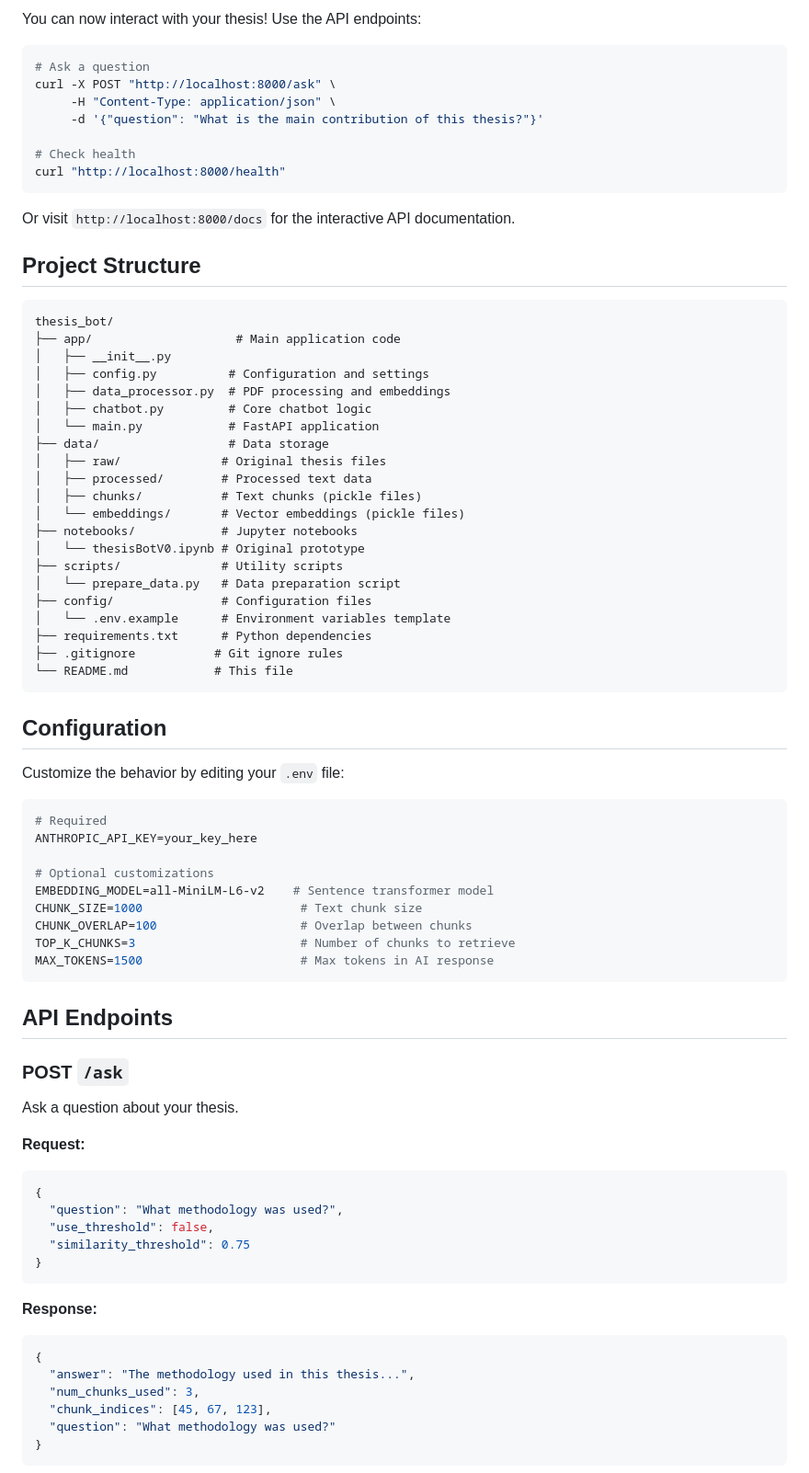
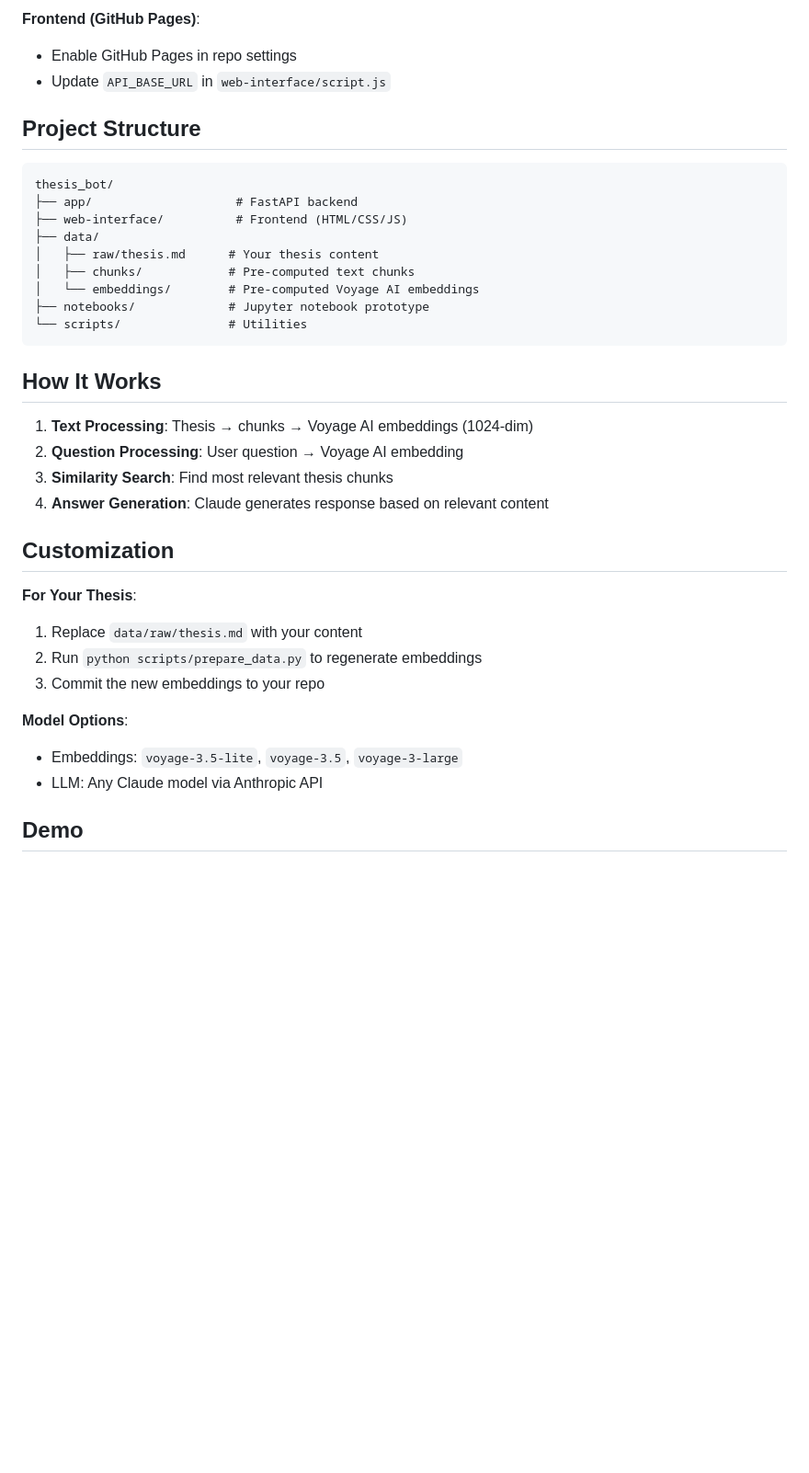
Before and after one commit to desertfrog/thesisBot, a Markdown page: README.md, the part around one of its changes. Shown at 92% size. Rendered like a GitHub page; blank space fills up the shorter version.

````diff
--- a/README.md
+++ b/README.md
@@ -72,81 +57,39 @@ The API will be available at `http://localhost:8000`
 
-You can now interact with your thesis! Use the API endpoints:
-
-```bash
-# Ask a question
-curl -X POST "http://localhost:8000/ask" \
-     -H "Content-Type: application/json" \
-     -d '{"question": "What is the main contribution of this thesis?"}'
-
-# Check health
-curl "http://localhost:8000/health"
-```
-
-Or visit `http://localhost:8000/docs` for the interactive API documentation.
+**Frontend (GitHub Pages)**:
+- Enable GitHub Pages in repo settings
+- Update `API_BASE_URL` in `web-interface/script.js`
 
 ## Project Structure
 
 ```
 thesis_bot/
-├── app/                    # Main application code
-│   ├── __init__.py
-│   ├── config.py          # Configuration and settings
-│   ├── data_processor.py  # PDF processing and embeddings
-│   ├── chatbot.py         # Core chatbot logic
-│   └── main.py            # FastAPI application
-├── data/                  # Data storage
-│   ├── raw/              # Original thesis files
-│   ├── processed/        # Processed text data
-│   ├── chunks/           # Text chunks (pickle files)
-│   └── embeddings/       # Vector embeddings (pickle files)
-├── notebooks/            # Jupyter notebooks
-│   └── thesisBotV0.ipynb # Original prototype
-├── scripts/              # Utility scripts
-│   └── prepare_data.py   # Data preparation script
-├── config/               # Configuration files
-│   └── .env.example      # Environment variables template
-├── requirements.txt      # Python dependencies
-├── .gitignore           # Git ignore rules
-└── README.md            # This file
+├── app/                    # FastAPI backend
+├── web-interface/          # Frontend (HTML/CSS/JS)
+├── data/
+│   ├── raw/thesis.md      # Your thesis content
+│   ├── chunks/            # Pre-computed text chunks
+│   └── embeddings/        # Pre-computed Voyage AI embeddings
+├── notebooks/             # Jupyter notebook prototype
+└── scripts/               # Utilities
 ```
 
-## Configuration
+## How It Works
 
-Customize the behavior by editing your `.env` file:
+1. **Text Processing**: Thesis → chunks → Voyage AI embeddings (1024-dim)
+2. **Question Processing**: User question → Voyage AI embedding
+3. **Similarity Search**: Find most relevant thesis chunks
+4. **Answer Generation**: Claude generates response based on relevant content
 
-```bash
-# Required
-ANTHROPIC_API_KEY=your_key_here
+## Customization
 
-# Optional customizations
-EMBEDDING_MODEL=all-MiniLM-L6-v2    # Sentence transformer model
-CHUNK_SIZE=1000                      # Text chunk size
-CHUNK_OVERLAP=100                    # Overlap between chunks
-TOP_K_CHUNKS=3                       # Number of chunks to retrieve
-MAX_TOKENS=1500                      # Max tokens in AI response
-```
+**For Your Thesis**:
+1. Replace `data/raw/thesis.md` with your content
+2. Run `python scripts/prepare_data.py` to regenerate embeddings
+3. Commit the new embeddings to your repo
 
-## API Endpoints
+**Model Options**:
+- Embeddings: `voyage-3.5-lite`, `voyage-3.5`, `voyage-3-large`
+- LLM: Any Claude model via Anthropic API
 
-### POST `/ask`
-Ask a question about your thesis.
+## Demo
 
-**Request:**
-```json
-{
-  "question": "What methodology was used?",
-  "use_threshold": false,
-  "similarity_threshold": 0.75
-}
-```
-
-**Response:**
-```json
-{
-  "answer": "The methodology used in this thesis...",
-  "num_chunks_used": 3,
-  "chunk_indices": [45, 67, 123],
-  "question": "What methodology was used?"
-}
-```
-
````
Also changed, not shown: other parts of README.md (+39 -161 lines).
